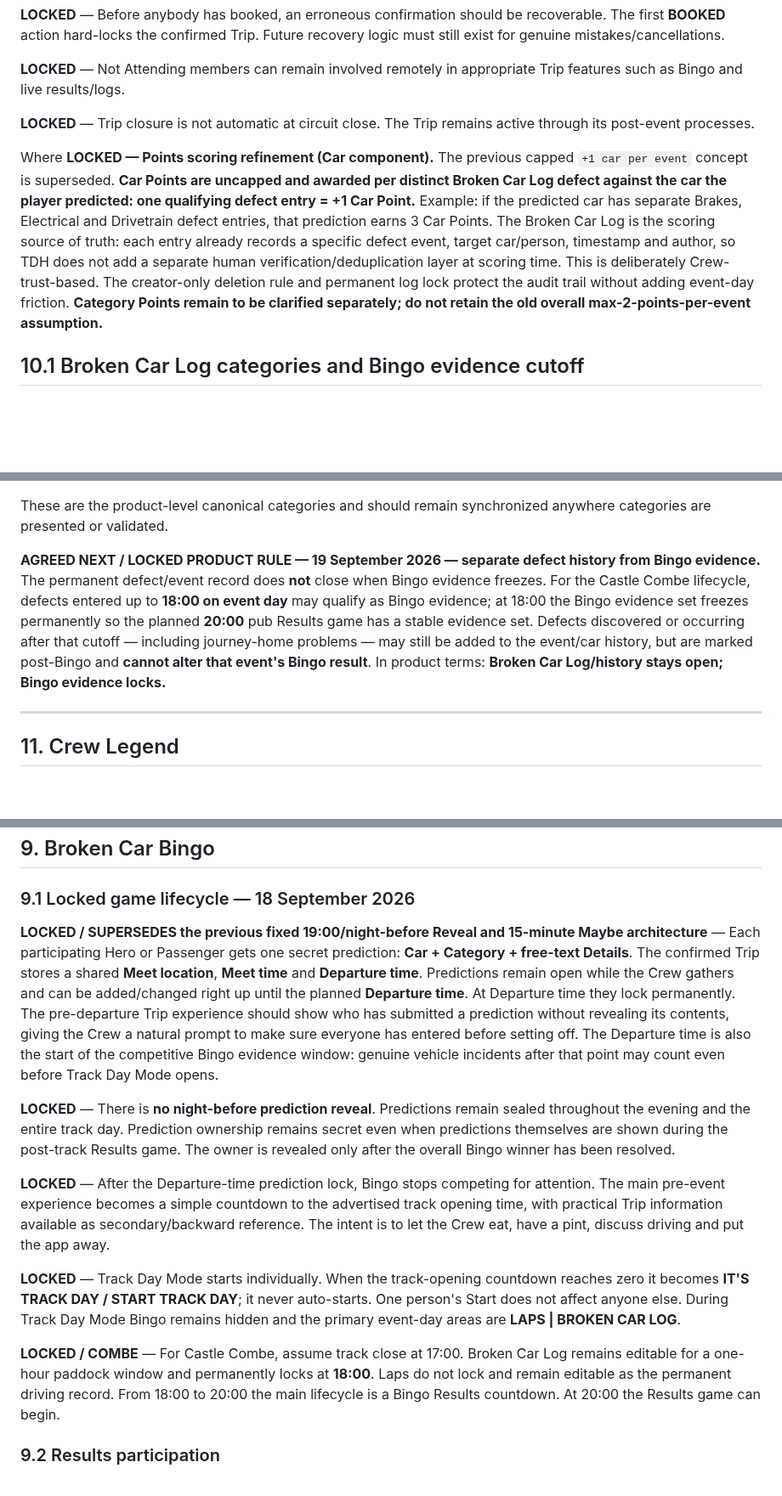
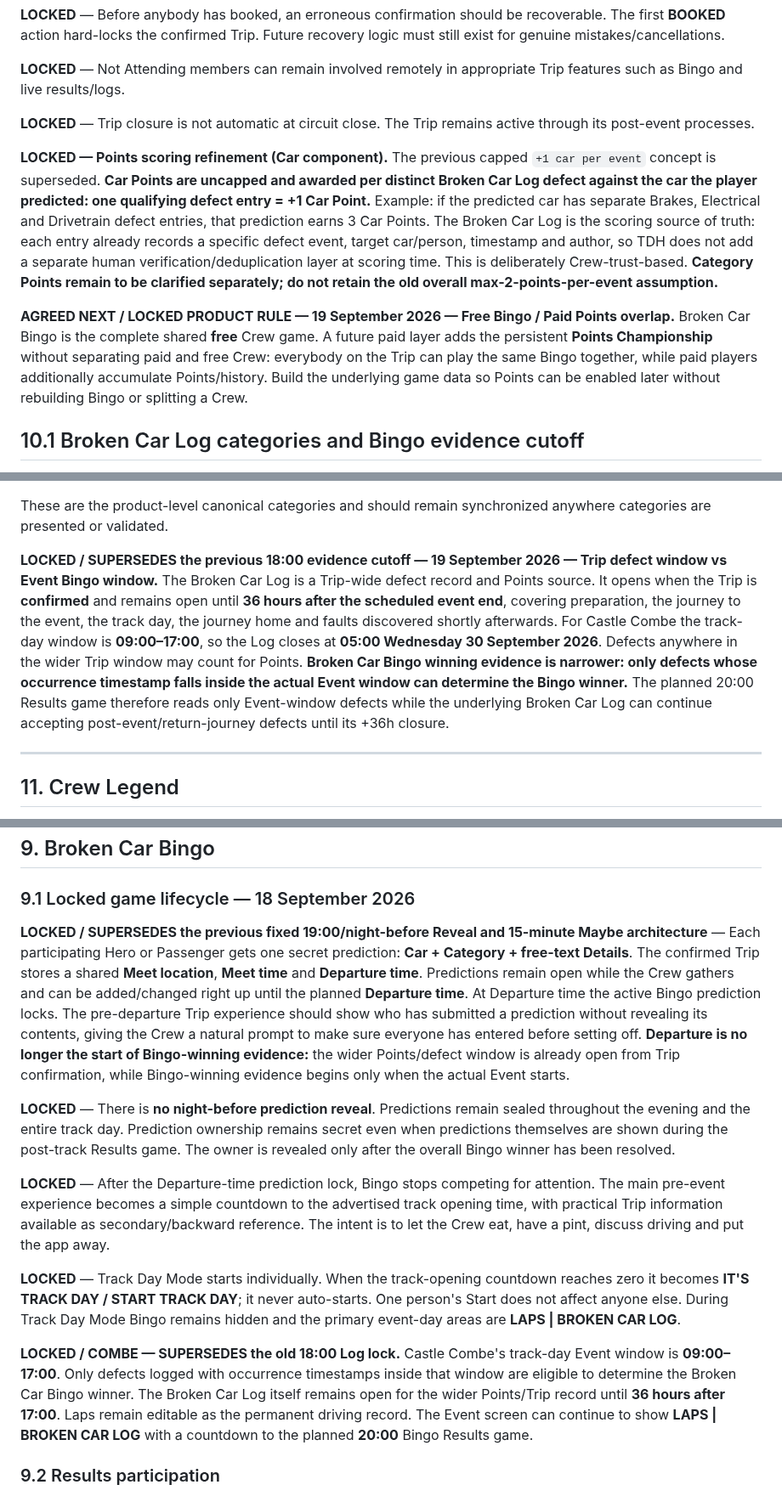
Before and after one commit to rsnwms2tpm-lang/Track-Day-Planner, a Markdown page: TRACK-DAY-HEROS-BUILD-NOTES.md, 3 parts joined by grey strips. Shown at 85% size. GitHub-like rendering; blank space fills up the shorter version.

Commit message:
Lock Trip defect window, Event Bingo and paid Points model

```diff
--- a/TRACK-DAY-HEROS-BUILD-NOTES.md
+++ b/TRACK-DAY-HEROS-BUILD-NOTES.md
@@ -71,7 +71,9 @@ The app is not intended to become a generic project-management or social-network
 
 **LOCKED** — Trip closure is not automatic at circuit close. The Trip remains active through its post-event processes.
 
-Where **LOCKED — Points scoring refinement (Car component).** The previous capped `+1 car per event` concept is superseded. **Car Points are uncapped and awarded per distinct Broken Car Log defect against the car the player predicted: one qualifying defect entry = +1 Car Point.** Example: if the predicted car has separate Brakes, Electrical and Drivetrain defect entries, that prediction earns 3 Car Points. The Broken Car Log is the scoring source of truth: each entry already records a specific defect event, target car/person, timestamp and author, so TDH does not add a separate human verification/deduplication layer at scoring time. This is deliberately Crew-trust-based. The creator-only deletion rule and permanent log lock protect the audit trail without adding event-day friction. **Category Points remain to be clarified separately; do not retain the old overall max-2-points-per-event assumption.**
+**LOCKED — Points scoring refinement (Car component).** The previous capped `+1 car per event` concept is superseded. **Car Points are uncapped and awarded per distinct Broken Car Log defect against the car the player predicted: one qualifying defect entry = +1 Car Point.** Example: if the predicted car has separate Brakes, Electrical and Drivetrain defect entries, that prediction earns 3 Car Points. The Broken Car Log is the scoring source of truth: each entry already records a specific defect event, target car/person, timestamp and author, so TDH does not add a separate human verification/deduplication layer at scoring time. This is deliberately Crew-trust-based. **Category Points remain to be clarified separately; do not retain the old overall max-2-points-per-event assumption.**
+
+**AGREED NEXT / LOCKED PRODUCT RULE — 19 September 2026 — Free Bingo / Paid Points overlap.** Broken Car Bingo is the complete shared **free** Crew game. A future paid layer adds the persistent **Points Championship** without separating paid and free Crew: everybody on the Trip can play the same Bingo together, while paid players additionally accumulate Points/history. Build the underlying game data so Points can be enabled later without rebuilding Bingo or splitting a Crew.
 
 ## 10.1 Broken Car Log categories and Bingo evidence cutoff
 
@@ -88,7 +90,7 @@ Where **LOCKED — Points scoring refinement (Car component).** The previous cap
 
 These are the product-level canonical categories and should remain synchronized anywhere categories are presented or validated.
 
-**AGREED NEXT / LOCKED PRODUCT RULE — 19 September 2026 — separate defect history from Bingo evidence.** The permanent defect/event record does **not** close when Bingo evidence freezes. For the Castle Combe lifecycle, defects entered up to **18:00 on event day** may qualify as Bingo evidence; at 18:00 the Bingo evidence set freezes permanently so the planned **20:00** pub Results game has a stable evidence set. Defects discovered or occurring after that cutoff — including journey-home problems — may still be added to the event/car history, but are marked post-Bingo and **cannot alter that event's Bingo result**. In product terms: **Broken Car Log/history stays open; Bingo evidence locks.**
+**LOCKED / SUPERSEDES the previous 18:00 evidence cutoff — 19 September 2026 — Trip defect window vs Event Bingo window.** The Broken Car Log is a Trip-wide defect record and Points source. It opens when the Trip is **confirmed** and remains open until **36 hours after the scheduled event end**, covering preparation, the journey to the event, the track day, the journey home and faults discovered shortly afterwards. For Castle Combe the track-day window is **09:00–17:00**, so the Log closes at **05:00 Wednesday 30 September 2026**. Defects anywhere in the wider Trip window may count for Points. **Broken Car Bingo winning evidence is narrower: only defects whose occurrence timestamp falls inside the actual Event window can determine the Bingo winner.** The planned 20:00 Results game therefore reads only Event-window defects while the underlying Broken Car Log can continue accepting post-event/return-journey defects until its +36h closure.
 
 ---
 
@@ -224,7 +226,7 @@ Features should become prominent according to the event timeline rather than pre
 
 ### 9.1 Locked game lifecycle — 18 September 2026
 
-**LOCKED / SUPERSEDES the previous fixed 19:00/night-before Reveal and 15-minute Maybe architecture** — Each participating Hero or Passenger gets one secret prediction: **Car + Category + free-text Details**. The confirmed Trip stores a shared **Meet location**, **Meet time** and **Departure time**. Predictions remain open while the Crew gathers and can be added/changed right up until the planned **Departure time**. At Departure time they lock permanently. The pre-departure Trip experience should show who has submitted a prediction without revealing its contents, giving the Crew a natural prompt to make sure everyone has entered before setting off. The Departure time is also the start of the competitive Bingo evidence window: genuine vehicle incidents after that point may count even before Track Day Mode opens.
+**LOCKED / SUPERSEDES the previous fixed 19:00/night-before Reveal and 15-minute Maybe architecture** — Each participating Hero or Passenger gets one secret prediction: **Car + Category + free-text Details**. The confirmed Trip stores a shared **Meet location**, **Meet time** and **Departure time**. Predictions remain open while the Crew gathers and can be added/changed right up until the planned **Departure time**. At Departure time the active Bingo prediction locks. The pre-departure Trip experience should show who has submitted a prediction without revealing its contents, giving the Crew a natural prompt to make sure everyone has entered before setting off. **Departure is no longer the start of Bingo-winning evidence:** the wider Points/defect window is already open from Trip confirmation, while Bingo-winning evidence begins only when the actual Event starts.
 
 **LOCKED** — There is **no night-before prediction reveal**. Predictions remain sealed throughout the evening and the entire track day. Prediction ownership remains secret even when predictions themselves are shown during the post-track Results game. The owner is revealed only after the overall Bingo winner has been resolved.
 
@@ -232,7 +234,7 @@ Features should become prominent according to the event timeline rather than pre
 
 **LOCKED** — Track Day Mode starts individually. When the track-opening countdown reaches zero it becomes **IT'S TRACK DAY / START TRACK DAY**; it never auto-starts. One person's Start does not affect anyone else. During Track Day Mode Bingo remains hidden and the primary event-day areas are **LAPS | BROKEN CAR LOG**.
 
-**LOCKED / COMBE** — For Castle Combe, assume track close at 17:00. Broken Car Log remains editable for a one-hour paddock window and permanently locks at **18:00**. Laps do not lock and remain editable as the permanent driving record. From 18:00 to 20:00 the main lifecycle is a Bingo Results countdown. At 20:00 the Results game can begin.
+**LOCKED / COMBE — SUPERSEDES the old 18:00 Log lock.** Castle Combe's track-day Event window is **09:00–17:00**. Only defects logged with occurrence timestamps inside that window are eligible to determine the Broken Car Bingo winner. The Broken Car Log itself remains open for the wider Points/Trip record until **36 hours after 17:00**. Laps remain editable as the permanent driving record. The Event screen can continue to show **LAPS | BROKEN CAR LOG** with a countdown to the planned **20:00** Bingo Results game.
 
 ### 9.2 Results participation
 
```
Also changed, not shown: other parts of TRACK-DAY-HEROS-BUILD-NOTES.md (+2 -0 lines).
